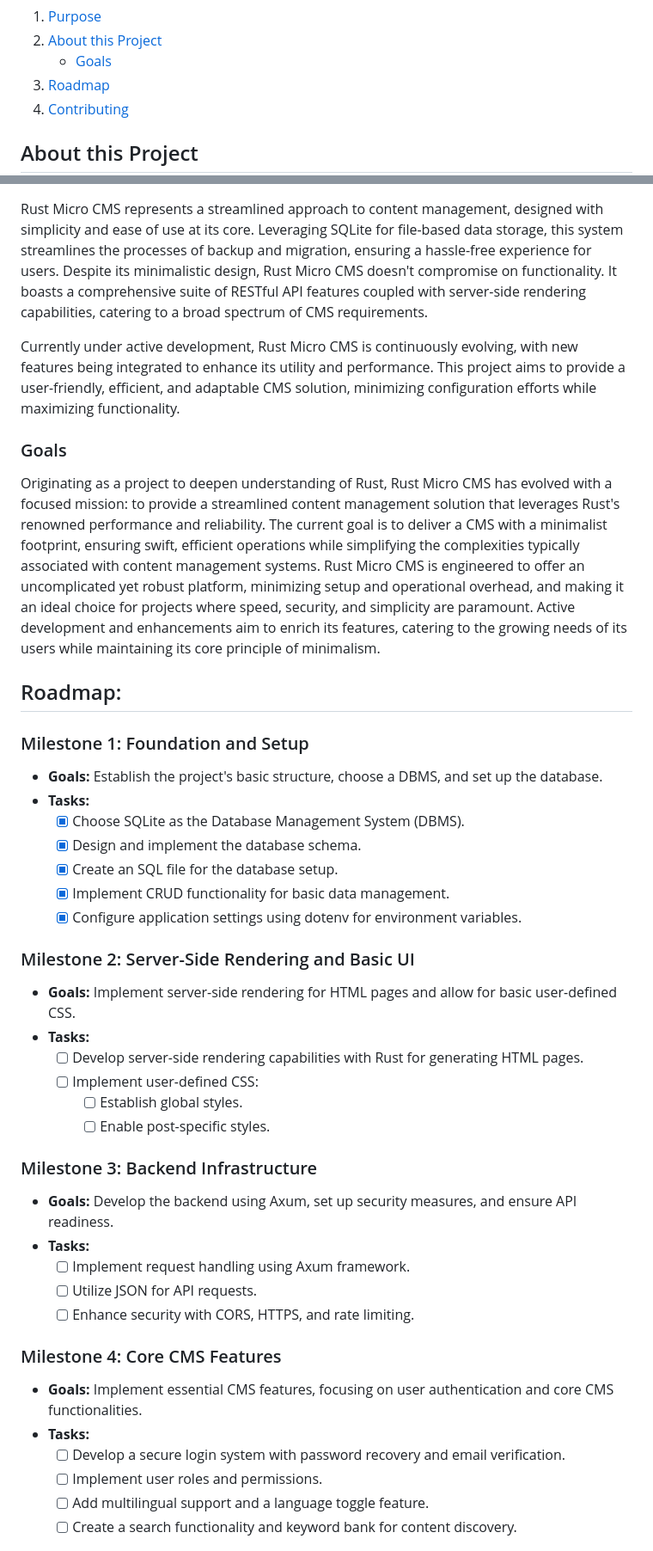
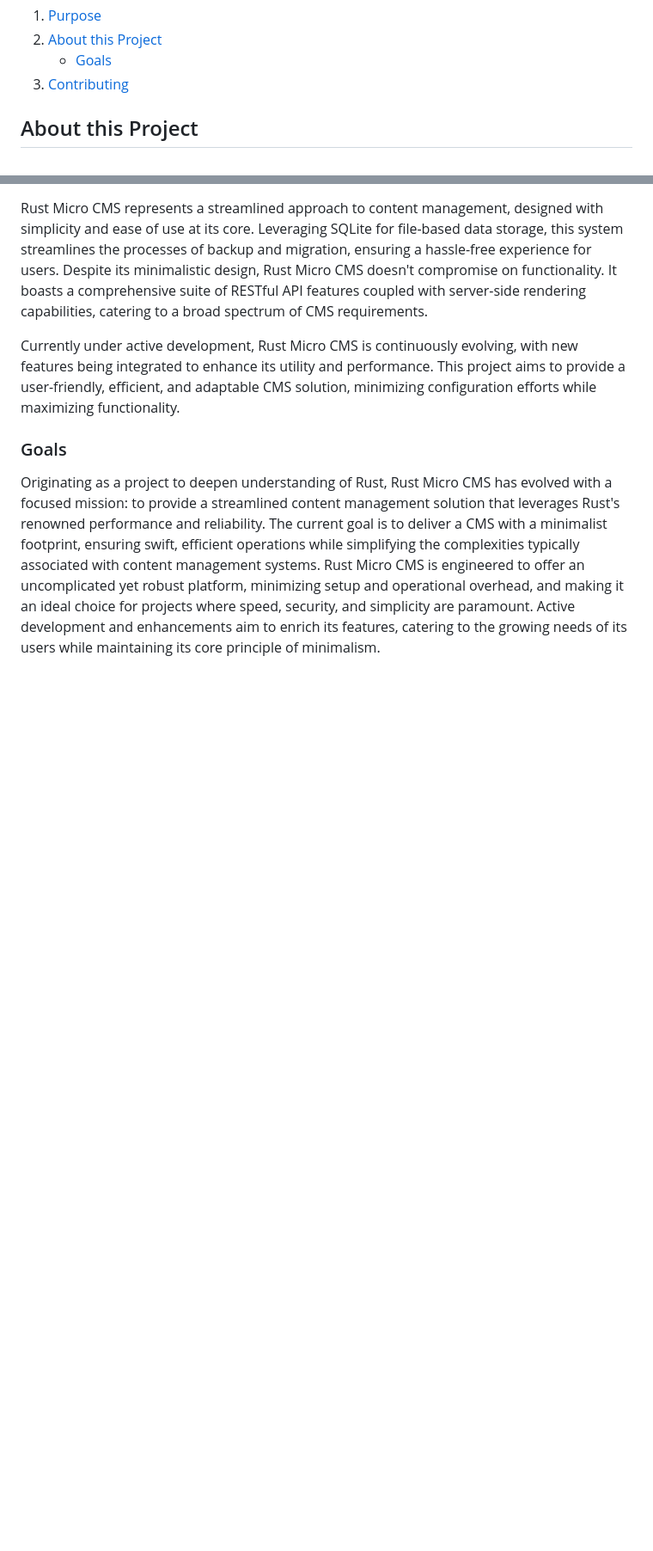
Before and after one commit to RPG-Alex/rust-micro-cms, a Markdown page: README.md, 2 parts joined by grey strips. Shown at 86% size. Rendered like a GitHub page; folded sections open; blank space fills up the shorter version.

Commit message:
Removed roadmap from readme, and added to github milestone

```diff
--- a/README.md
+++ b/README.md
@@ -18,7 +18,6 @@
 				<li><a href="#goals">Goals</a></li>
 			</ul>
 		</li>
-		<li><a href="#roadmap">Roadmap</a></li>
 		<li><a href="#contributing">Contributing</a></li>
 	</ol>
 </details>
@@ -33,38 +32,3 @@ Currently under active development, Rust Micro CMS is continuously evolving, wit
 ### Goals
 
 Originating as a project to deepen understanding of Rust, Rust Micro CMS has evolved with a focused mission: to provide a streamlined content management solution that leverages Rust's renowned performance and reliability. The current goal is to deliver a CMS with a minimalist footprint, ensuring swift, efficient operations while simplifying the complexities typically associated with content management systems. Rust Micro CMS is engineered to offer an uncomplicated yet robust platform, minimizing setup and operational overhead, and making it an ideal choice for projects where speed, security, and simplicity are paramount. Active development and enhancements aim to enrich its features, catering to the growing needs of its users while maintaining its core principle of minimalism.
-
-## Roadmap:
-
-### Milestone 1: Foundation and Setup
-- **Goals:** Establish the project's basic structure, choose a DBMS, and set up the database.
-- **Tasks:**
-  - [x] Choose SQLite as the Database Management System (DBMS).
-  - [x] Design and implement the database schema.
-  - [x] Create an SQL file for the database setup.
-  - [x] Implement CRUD functionality for basic data management.
-  - [x] Configure application settings using dotenv for environment variables.
-
-### Milestone 2: Server-Side Rendering and Basic UI
-- **Goals:** Implement server-side rendering for HTML pages and allow for basic user-defined CSS.
-- **Tasks:**
-  - [ ] Develop server-side rendering capabilities with Rust for generating HTML pages.
-  - [ ] Implement user-defined CSS:
-    - [ ] Establish global styles.
-    - [ ] Enable post-specific styles.
-
-### Milestone 3: Backend Infrastructure
-- **Goals:** Develop the backend using Axum, set up security measures, and ensure API readiness.
-- **Tasks:**
-  - [ ] Implement request handling using Axum framework.
-  - [ ] Utilize JSON for API requests.
-  - [ ] Enhance security with CORS, HTTPS, and rate limiting.
-
-### Milestone 4: Core CMS Features
-- **Goals:** Implement essential CMS features, focusing on user authentication and core CMS functionalities.
-- **Tasks:**
-  - [ ] Develop a secure login system with password recovery and email verification.
-  - [ ] Implement user roles and permissions.
-  - [ ] Add multilingual support and a language toggle feature.
-  - [ ] Create a search functionality and keyword bank for content discovery.
-
```
Also changed, not shown: other parts of README.md (+0 -21 lines).
